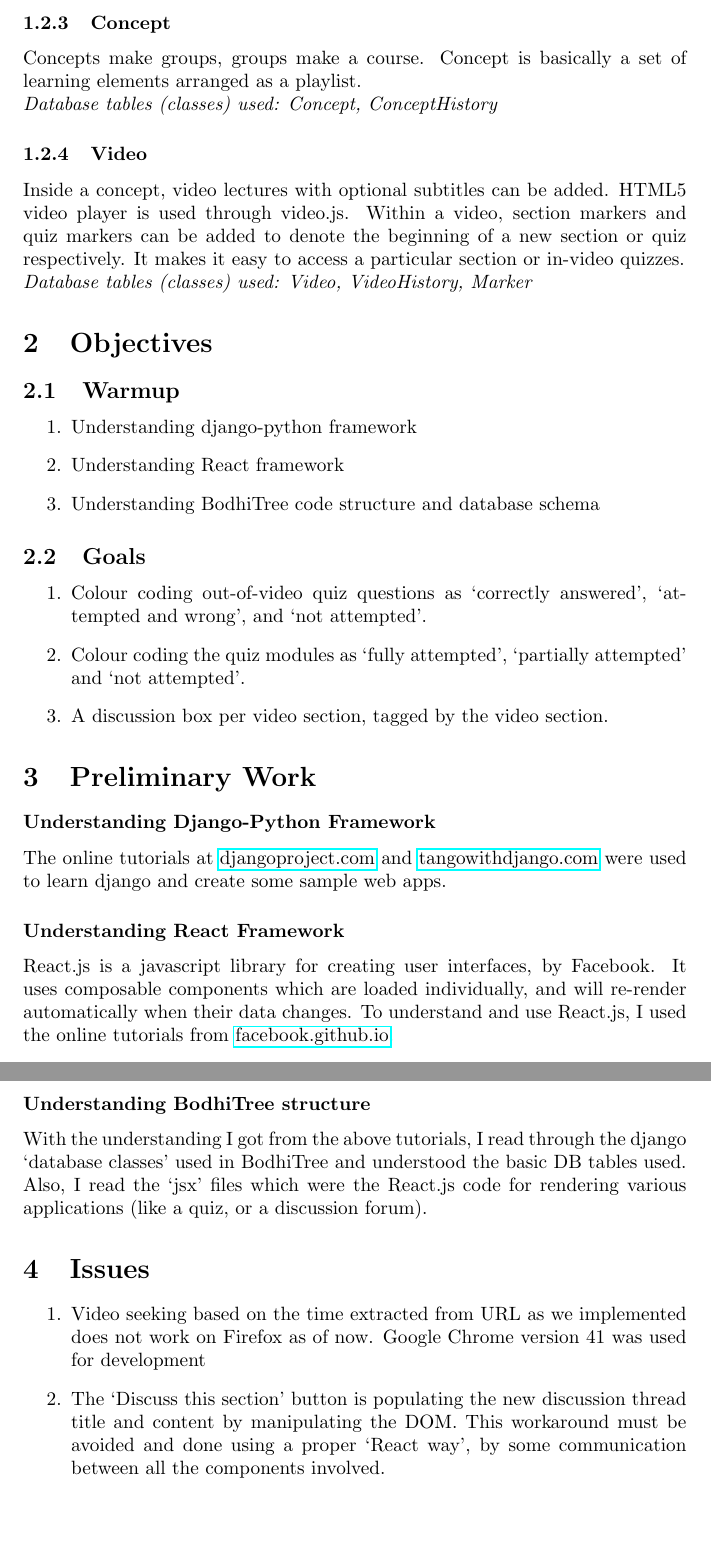
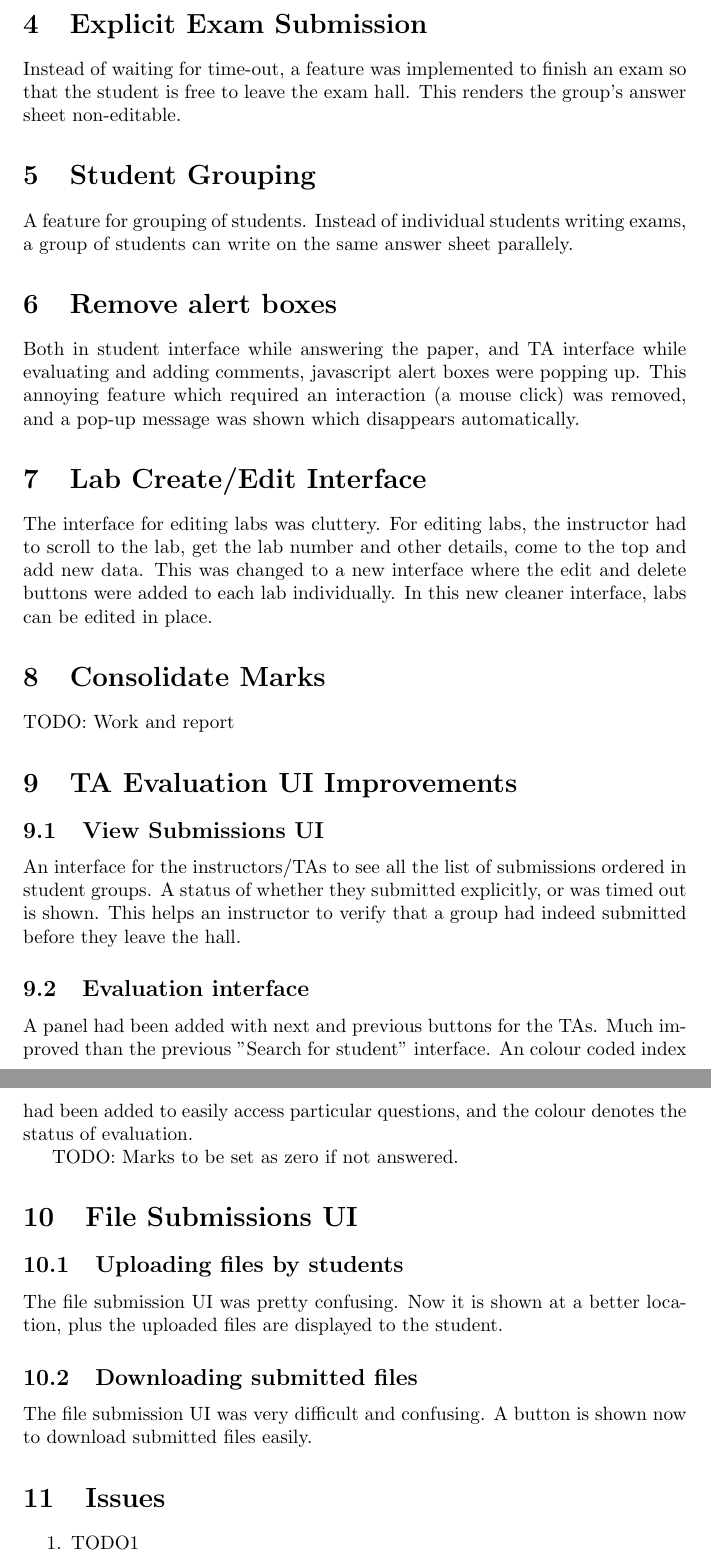
Before and after one commit to prasanthxyz/rga_report, a LaTeX document (RnD_report.tex, which reads consolidate_marks.tex, edit_labs_in_place.tex, evaluation_ui_improvements.tex): two parts of pages 2 and 3 of 3, joined at a grey line, cut at the place of the change, the shorter picture padded with empty space. Compiled offline with pdfLaTeX.

Commit message:
A very basic single-line intro to at-least half the stuff

```diff
--- a/consolidate_marks.tex
+++ b/consolidate_marks.tex
@@ -0,0 +1,2 @@
+\section{Consolidate Marks}
+TODO: Work and report
--- a/edit_labs_in_place.tex
+++ b/edit_labs_in_place.tex
@@ -0,0 +1,2 @@
+\section{Lab Create/Edit Interface}
+The interface for editing labs was cluttery. For editing labs, the instructor had to scroll to the lab, get the lab number and other details, come to the top and add new data. This was changed to a new interface where the edit and delete buttons were added to each lab individually. In this new cleaner interface, labs can be edited in place.
--- a/evaluation_ui_improvements.tex
+++ b/evaluation_ui_improvements.tex
@@ -0,0 +1,10 @@
+\section{TA Evaluation UI Improvements}
+
+\subsection{View Submissions UI}
+An interface for the instructors/TAs to see all the list of submissions ordered in student groups.
+A status of whether they submitted explicitly, or was timed out is shown. This helps an instructor to verify that a group had indeed submitted before they leave the hall.
+
+\subsection{Evaluation interface}
+A panel had been added with next and previous buttons for the TAs. Much improved than the previous "Search for student" interface. An colour coded index had been added to easily access particular questions, and the colour denotes the status of evaluation.
+
+TODO: Marks to be set as zero if not answered.
--- a/explicit_exam_submit.tex
+++ b/explicit_exam_submit.tex
@@ -0,0 +1,2 @@
+\section{Explicit Exam Submission}
+Instead of waiting for time-out, a feature was implemented to finish an exam so that the student is free to leave the exam hall. This renders the group's answer sheet non-editable.
--- a/file_submission_ui.tex
+++ b/file_submission_ui.tex
@@ -0,0 +1,7 @@
+\section{File Submissions UI}
+
+\subsection{Uploading files by students}
+The file submission UI was pretty confusing. Now it is shown at a better location, plus the uploaded files are displayed to the student.
+
+\subsection{Downloading submitted files}
+The file submission UI was very difficult and confusing. A button is shown now to download submitted files easily.
--- a/introduction.tex
+++ b/introduction.tex
@@ -21,7 +11,2 @@ The forum associated with a course. It has subscription and moderation capabilit
-\subsubsection{Concept}
-Concepts make groups, groups make a course. Concept is basically a set of learning elements arranged as a playlist.\\
-\emph{Database tables (classes) used: Concept, ConceptHistory}
-
-\subsubsection{Video}
-Inside a concept, video lectures with optional subtitles can be added. HTML5 video player is used through video.js. Within a video, section markers and quiz markers can be added to denote the beginning of a new section or quiz respectively. It makes it easy to access a particular section or in-video quizzes.\\
-\emph{Database tables (classes) used: Video, VideoHistory, Marker}
+\subsubsection{Report Grading App}
+TODO: Insert data about report grading app
--- a/objectives.tex
+++ b/objectives.tex
@@ -1,21 +1,10 @@
 \section{Objectives}
-\subsection{Warmup}
-\begin{enumerate}
-\item Understanding django-python framework
-\item Understanding React framework
-\item Understanding BodhiTree code structure and database schema
-\end{enumerate}
+
 \subsection{Goals}
 \begin{enumerate}
-\item Colour coding out-of-video quiz questions as `correctly answered', `attempted and wrong', and `not attempted'.
-\item Colour coding the quiz modules as `fully attempted', `partially attempted' and `not attempted'.
-\item A discussion box per video section, tagged by the video section.
+\item TODO1
+\item TODO2
 \end{enumerate}
 
-\section{Preliminary Work}
-\subsubsection*{Understanding Django-Python Framework}
-The online tutorials at \href{https://docs.djangoproject.com/en/1.8/intro/tutorial01}{djangoproject.com} and \href{http://www.tangowithdjango.com}{tangowithdjango.com} were used to learn django and create some sample web apps.
-\subsubsection*{Understanding React Framework}
-React.js is a javascript library for creating user interfaces, by Facebook. It uses composable components which are loaded individually, and will re-render automatically when their data changes. To understand and use React.js, I used the online tutorials from \href{https://facebook.github.io/react/docs/tutorial.html}{facebook.github.io}.
-\subsubsection*{Understanding BodhiTree structure}
-With the understanding I got from the above tutorials, I read through the django `database classes' used in BodhiTree and understood the basic DB tables used. Also, I read the `jsx' files which were the React.js code for rendering various applications (like a quiz, or a discussion forum).
+\section{Preliminary Work: Understanding existing code}
+TODO: write
--- a/remove_alert_boxes.tex
+++ b/remove_alert_boxes.tex
@@ -0,0 +1,2 @@
+\section{Remove alert boxes}
+Both in student interface while answering the paper, and TA interface while evaluating and adding comments, javascript alert boxes were popping up. This annoying feature which required an interaction (a mouse click) was removed, and a pop-up message was shown which disappears automatically.
--- a/setbacks.tex
+++ b/setbacks.tex
@@ -1,5 +1,4 @@
 \section{Issues}
 \begin{enumerate}
-\item Video seeking based on the time extracted from URL as we implemented does not work on Firefox as of now. Google Chrome version 41 was used for development
-\item The `Discuss this section' button is populating the new discussion thread title and content by manipulating the DOM. This workaround must be avoided and done using a proper `React way', by some communication between all the components involved.
+\item TODO1
 \end{enumerate}
--- a/student_grouping.tex
+++ b/student_grouping.tex
@@ -0,0 +1,2 @@
+\section{Student Grouping}
+A feature for grouping of students. Instead of individual students writing exams, a group of students can write on the same answer sheet parallely.
```
Also changed, not shown: RnD_report.tex (+0 -1 lines), introduction.tex (14 more changed lines), 1 other file.
